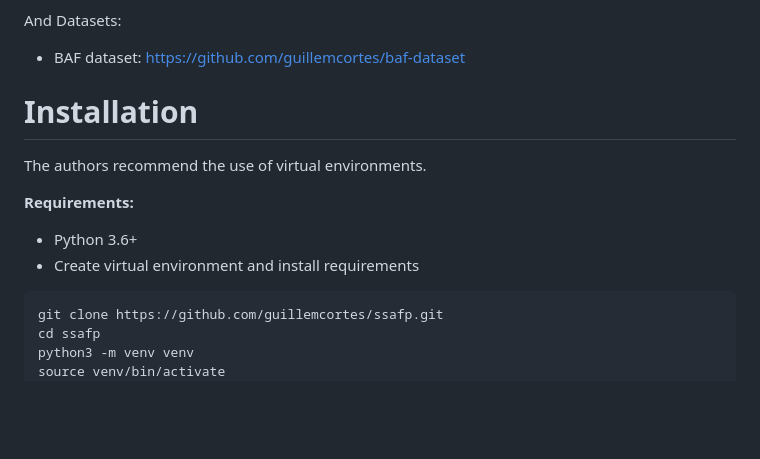
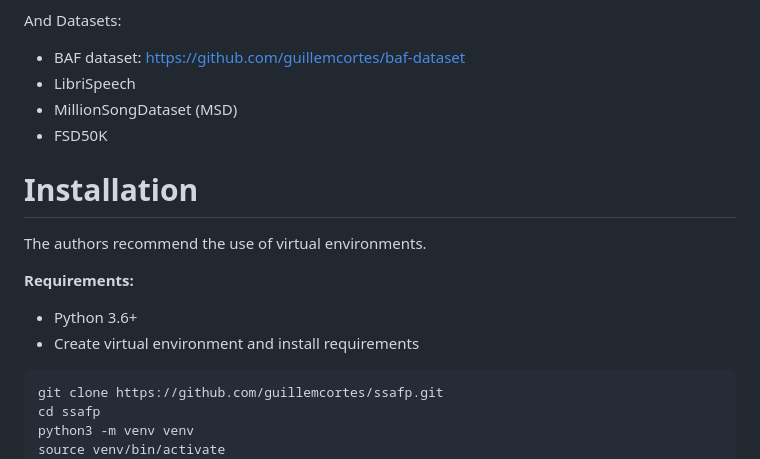
Before and after one commit to guillemcortes/sepafp, a Markdown page: README.md, the part around the change. GitHub-like rendering; blank space fills up the shorter version.

````diff
--- a/README.md
+++ b/README.md
@@ -9,6 +9,9 @@ To fully reproduce the work in the publication, other repositories might be need
 
 And Datasets:
 * BAF dataset: https://github.com/guillemcortes/baf-dataset
+* LibriSpeech
+* MillionSongDataset (MSD)
+* FSD50K
 
 
 # Installation
@@ -17,6 +20,7 @@ The authors recommend the use of virtual environments.
 **Requirements:**
 * Python 3.6+
 * Create virtual environment and install requirements
+
 ```bash
 git clone https://github.com/guillemcortes/ssafp.git
 cd ssafp
````
